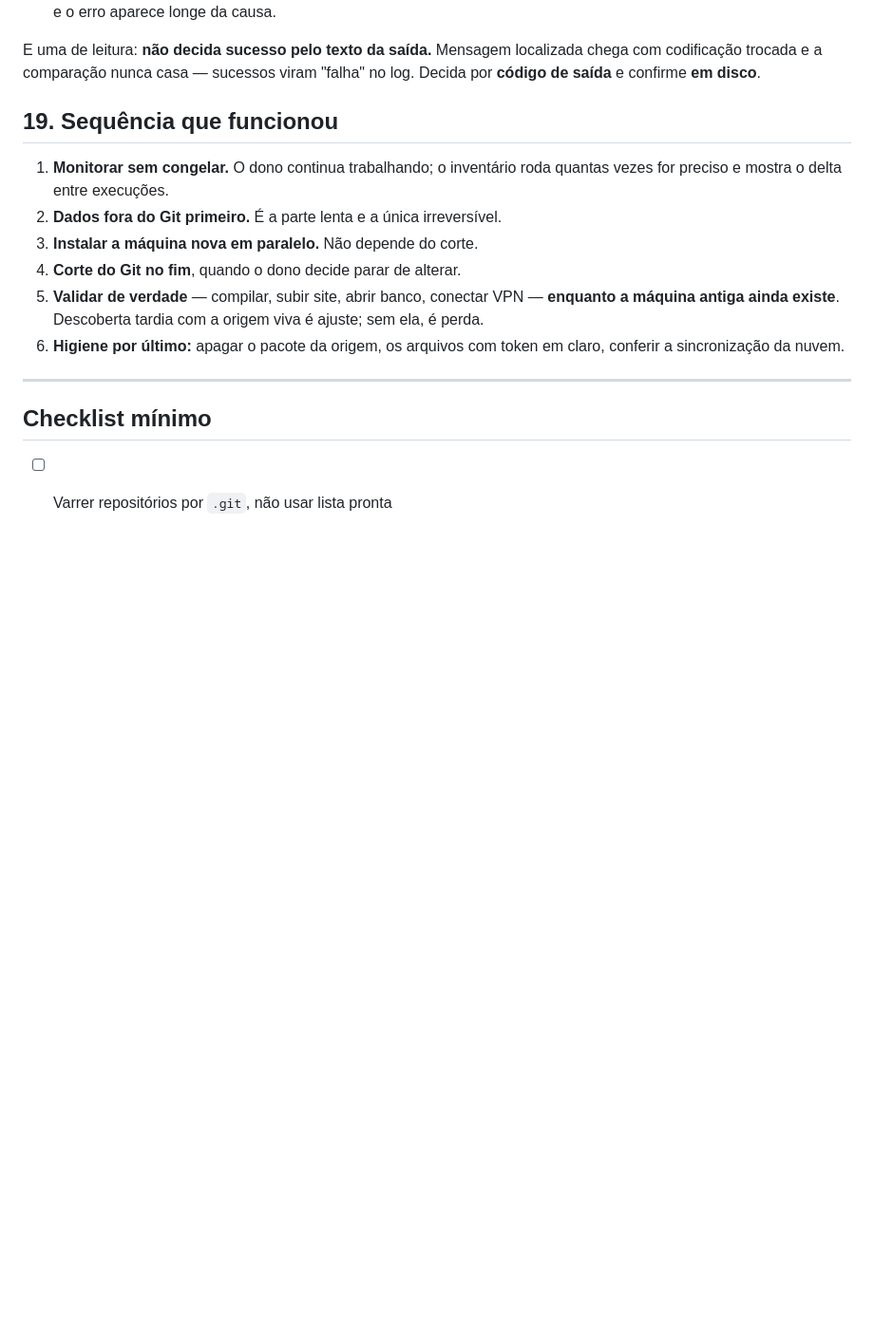
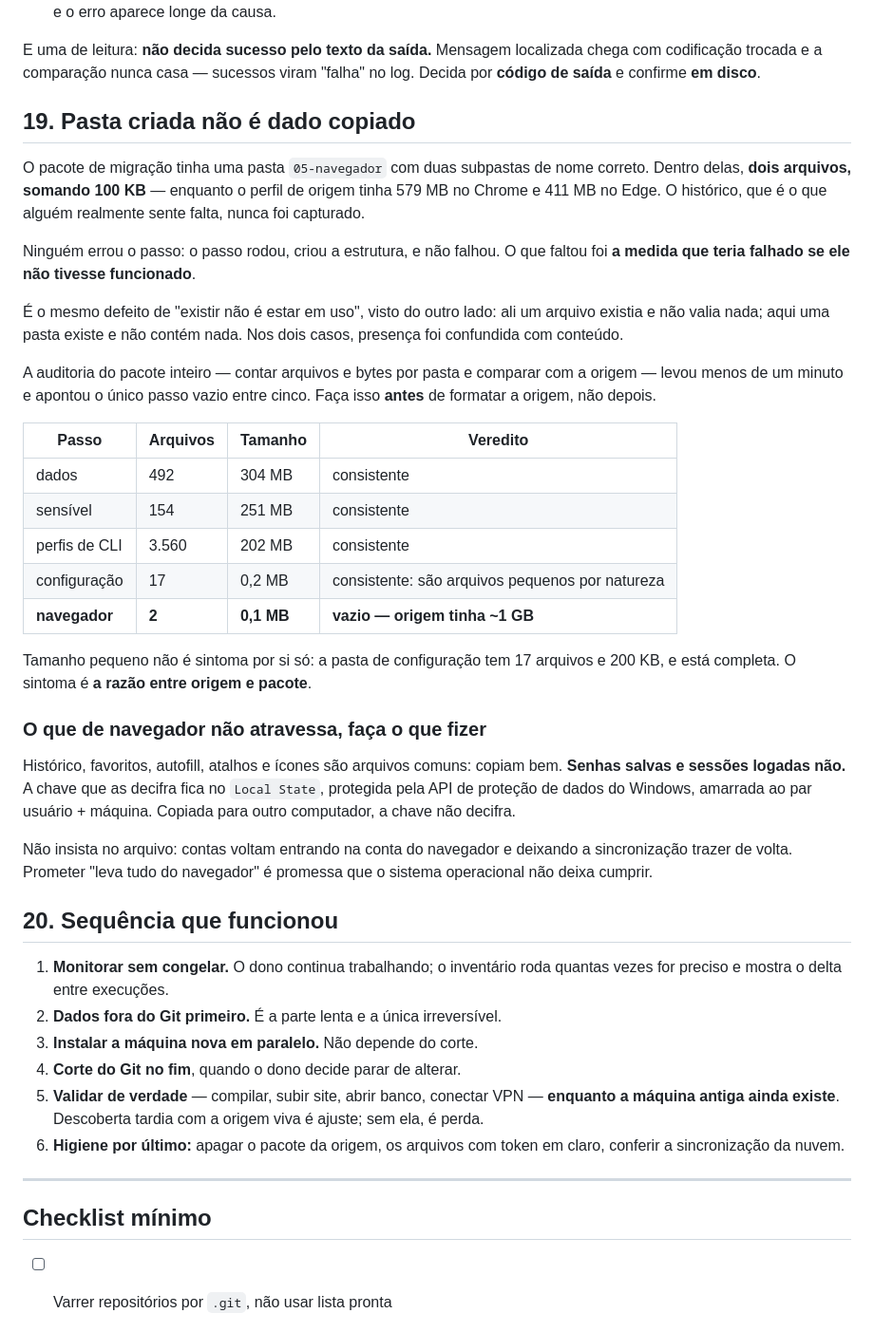
Before and after one commit to DeidimilerGusmaoAguiar/GerenciadorComputador, a Markdown page: docs/MIGRACAO-DE-MAQUINA.md, the part around the change. Shown at 95% size. Rendered like a GitHub page; blank space fills up the shorter version.

Commit message:
Ensina a auditar o pacote antes de formatar a origem
O pacote de migração tinha uma pasta de navegador com os nomes certos e dois
arquivos dentro, somando 100 KB, enquanto a origem tinha cerca de 1 GB. O passo
rodou, criou a estrutura e não falhou — faltou a medida que teria falhado se ele
não tivesse funcionado. O histórico do navegador quase foi perdido numa máquina
que vai ser formatada.

Contar arquivos e bytes por pasta e comparar com a origem levou menos de um
minuto e apontou o único passo vazio entre cinco. O sintoma não é tamanho
pequeno em si: a pasta de configuração tem 17 arquivos e 200 KB e está completa.
O sintoma é a razão entre origem e pacote.

Documenta também o limite que nenhum roteiro vence: senhas salvas e sessões
logadas do navegador são cifradas por chave amarrada ao par usuário + máquina, e
não atravessam por cópia de arquivo. Voltam por sincronização de conta, ou não
voltam.

Co-Authored-By: Claude Opus 5 (1M context) <noreply@anthropic.com>

```diff
--- a/docs/MIGRACAO-DE-MAQUINA.md
+++ b/docs/MIGRACAO-DE-MAQUINA.md
@@ -397,7 +397,47 @@ E uma de leitura: **não decida sucesso pelo texto da saída.** Mensagem
 localizada chega com codificação trocada e a comparação nunca casa — sucessos
 viram "falha" no log. Decida por **código de saída** e confirme **em disco**.
 
-## 19. Sequência que funcionou
+## 19. Pasta criada não é dado copiado
+
+O pacote de migração tinha uma pasta `05-navegador` com duas subpastas de nome
+correto. Dentro delas, **dois arquivos, somando 100 KB** — enquanto o perfil de
+origem tinha 579 MB no Chrome e 411 MB no Edge. O histórico, que é o que alguém
+realmente sente falta, nunca foi capturado.
+
+Ninguém errou o passo: o passo rodou, criou a estrutura, e não falhou. O que
+faltou foi **a medida que teria falhado se ele não tivesse funcionado**.
+
+É o mesmo defeito de "existir não é estar em uso", visto do outro lado: ali um
+arquivo existia e não valia nada; aqui uma pasta existe e não contém nada. Nos
+dois casos, presença foi confundida com conteúdo.
+
+A auditoria do pacote inteiro — contar arquivos e bytes por pasta e comparar com
+a origem — levou menos de um minuto e apontou o único passo vazio entre cinco.
+Faça isso **antes** de formatar a origem, não depois.
+
+| Passo | Arquivos | Tamanho | Veredito |
+|---|---|---|---|
+| dados | 492 | 304 MB | consistente |
+| sensível | 154 | 251 MB | consistente |
+| perfis de CLI | 3.560 | 202 MB | consistente |
+| configuração | 17 | 0,2 MB | consistente: são arquivos pequenos por natureza |
+| **navegador** | **2** | **0,1 MB** | **vazio — origem tinha ~1 GB** |
+
+Tamanho pequeno não é sintoma por si só: a pasta de configuração tem 17 arquivos
+e 200 KB, e está completa. O sintoma é **a razão entre origem e pacote**.
+
+### O que de navegador não atravessa, faça o que fizer
+
+Histórico, favoritos, autofill, atalhos e ícones são arquivos comuns: copiam bem.
+**Senhas salvas e sessões logadas não.** A chave que as decifra fica no
+`Local State`, protegida pela API de proteção de dados do Windows, amarrada ao
+par usuário + máquina. Copiada para outro computador, a chave não decifra.
+
+Não insista no arquivo: contas voltam entrando na conta do navegador e deixando
+a sincronização trazer de volta. Prometer "leva tudo do navegador" é promessa
+que o sistema operacional não deixa cumprir.
+
+## 20. Sequência que funcionou
 
 1. **Monitorar sem congelar.** O dono continua trabalhando; o inventário roda
    quantas vezes for preciso e mostra o delta entre execuções.
```
